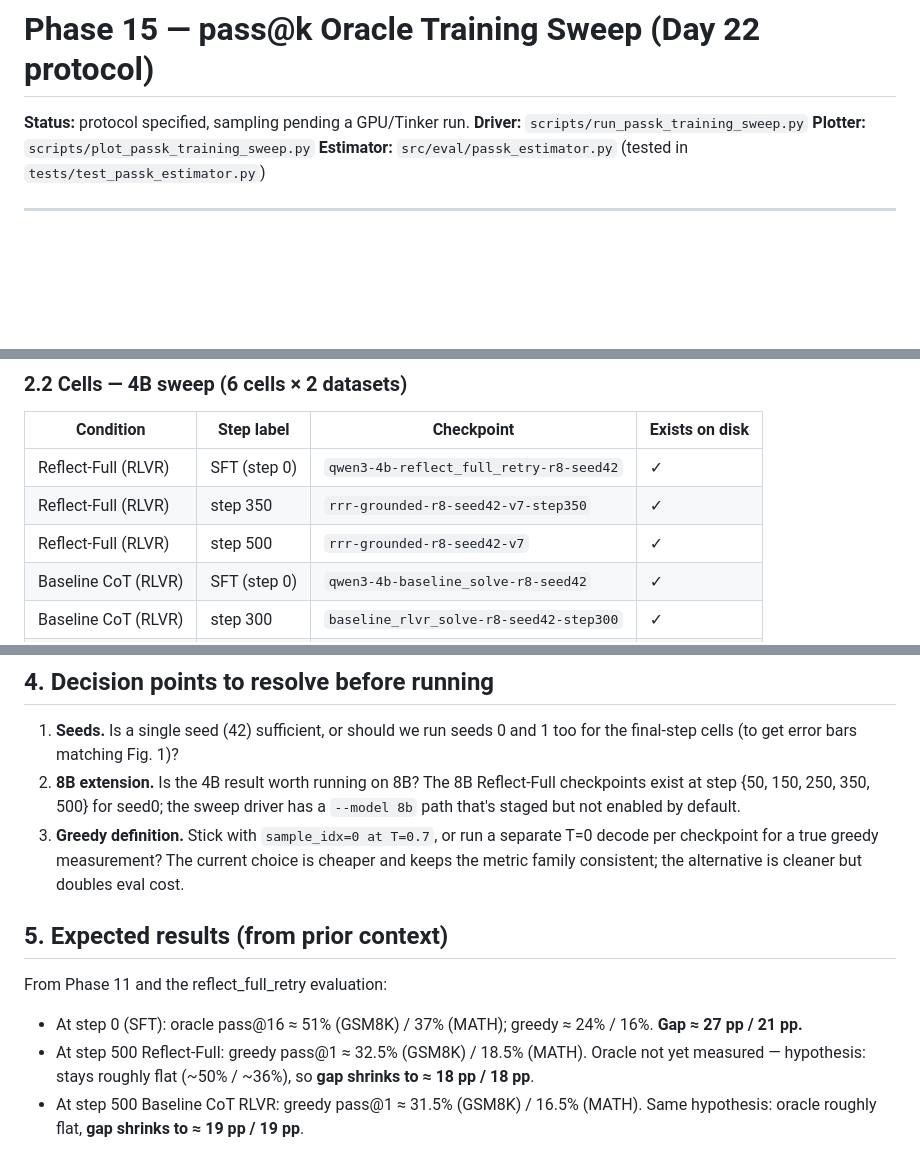
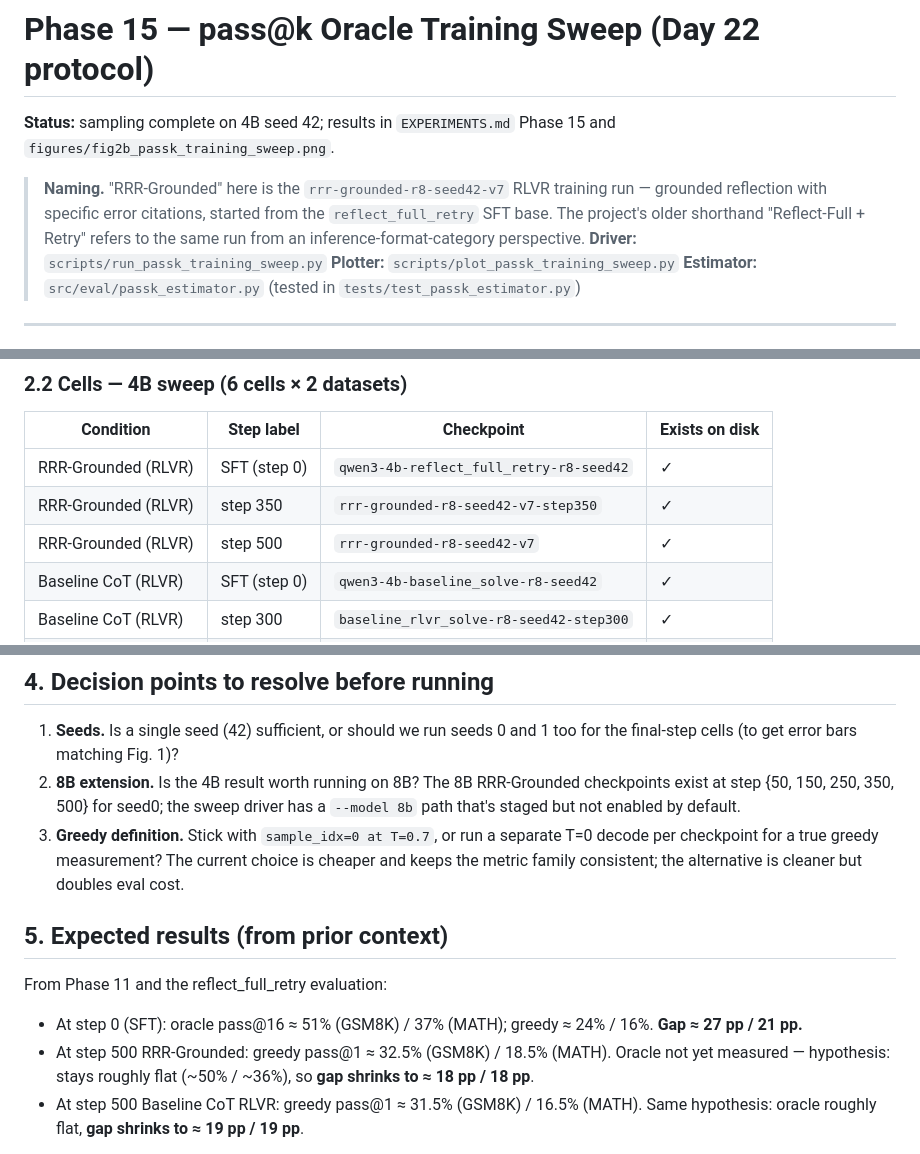
Before and after one commit to jpei33/lm-reflection-credit, a Markdown page: scripts/experiments/passk_training_sweep_protocol.md, 3 parts joined by grey strips. GitHub-like rendering; blank space fills up the shorter version.

```diff
--- a/scripts/experiments/passk_training_sweep_protocol.md
+++ b/scripts/experiments/passk_training_sweep_protocol.md
@@ -1,6 +1,8 @@
 # Phase 15 — pass@k Oracle Training Sweep (Day 22 protocol)
 
-**Status:** protocol specified, sampling pending a GPU/Tinker run.
+**Status:** sampling complete on 4B seed 42; results in `EXPERIMENTS.md` Phase 15 and `figures/fig2b_passk_training_sweep.png`.
+
+> **Naming.** "RRR-Grounded" here is the `rrr-grounded-r8-seed42-v7` RLVR training run — grounded reflection with specific error citations, started from the `reflect_full_retry` SFT base. The project's older shorthand "Reflect-Full + Retry" refers to the same run from an inference-format-category perspective.
 **Driver:**   `scripts/run_passk_training_sweep.py`
 **Plotter:**  `scripts/plot_passk_training_sweep.py`
 **Estimator:** `src/eval/passk_estimator.py` (tested in `tests/test_passk_estimator.py`)
@@ -38,9 +40,9 @@ This is the experiment Day 22 of the OpenAI Frontier Evals prep study plan calls
 
 | Condition | Step label | Checkpoint | Exists on disk |
 |---|---|---|---|
-| Reflect-Full (RLVR) | SFT (step 0) | `qwen3-4b-reflect_full_retry-r8-seed42` | ✓ |
-| Reflect-Full (RLVR) | step 350 | `rrr-grounded-r8-seed42-v7-step350` | ✓ |
-| Reflect-Full (RLVR) | step 500 | `rrr-grounded-r8-seed42-v7` | ✓ |
+| RRR-Grounded (RLVR) | SFT (step 0) | `qwen3-4b-reflect_full_retry-r8-seed42` | ✓ |
+| RRR-Grounded (RLVR) | step 350 | `rrr-grounded-r8-seed42-v7-step350` | ✓ |
+| RRR-Grounded (RLVR) | step 500 | `rrr-grounded-r8-seed42-v7` | ✓ |
 | Baseline CoT (RLVR) | SFT (step 0) | `qwen3-4b-baseline_solve-r8-seed42` | ✓ |
 | Baseline CoT (RLVR) | step 300 | `baseline_rlvr_solve-r8-seed42-step300` | ✓ |
 | Baseline CoT (RLVR) | step 500 | `baseline_rlvr_solve-r8-seed42` | ✓ |
@@ -88,7 +90,7 @@ Outputs:
 ## 4. Decision points to resolve before running
 
 1. **Seeds.** Is a single seed (42) sufficient, or should we run seeds 0 and 1 too for the final-step cells (to get error bars matching Fig. 1)?
-2. **8B extension.** Is the 4B result worth running on 8B? The 8B Reflect-Full checkpoints exist at step {50, 150, 250, 350, 500} for seed0; the sweep driver has a `--model 8b` path that's staged but not enabled by default.
+2. **8B extension.** Is the 4B result worth running on 8B? The 8B RRR-Grounded checkpoints exist at step {50, 150, 250, 350, 500} for seed0; the sweep driver has a `--model 8b` path that's staged but not enabled by default.
 3. **Greedy definition.** Stick with `sample_idx=0 at T=0.7`, or run a separate T=0 decode per checkpoint for a true greedy measurement? The current choice is cheaper and keeps the metric family consistent; the alternative is cleaner but doubles eval cost.
 
 ## 5. Expected results (from prior context)
@@ -96,7 +98,7 @@ Outputs:
 From Phase 11 and the reflect_full_retry evaluation:
 
 - At step 0 (SFT): oracle pass@16 ≈ 51% (GSM8K) / 37% (MATH); greedy ≈ 24% / 16%. **Gap ≈ 27 pp / 21 pp.**
-- At step 500 Reflect-Full: greedy pass@1 ≈ 32.5% (GSM8K) / 18.5% (MATH). Oracle not yet measured — hypothesis: stays roughly flat (~50% / ~36%), so **gap shrinks to ≈ 18 pp / 18 pp**.
+- At step 500 RRR-Grounded: greedy pass@1 ≈ 32.5% (GSM8K) / 18.5% (MATH). Oracle not yet measured — hypothesis: stays roughly flat (~50% / ~36%), so **gap shrinks to ≈ 18 pp / 18 pp**.
 - At step 500 Baseline CoT RLVR: greedy pass@1 ≈ 31.5% (GSM8K) / 16.5% (MATH). Same hypothesis: oracle roughly flat, **gap shrinks to ≈ 19 pp / 19 pp**.
 
 If the hypothesis holds, both training trajectories look like *elicitation*, not capability expansion. This is consistent with the project's existing thesis: "failure modes are correlated → reflection is an elicitation problem, not a search problem." Confirming this with a training-step sweep is the leap from a cross-sectional claim to a longitudinal one.
```
Also changed, not shown: other parts of scripts/experiments/passk_training_sweep_protocol.md (+1 -1 lines), EXPERIMENTS.md (+16 -14 lines), figures/fig2b_passk_training_sweep.png, 2 other files.
